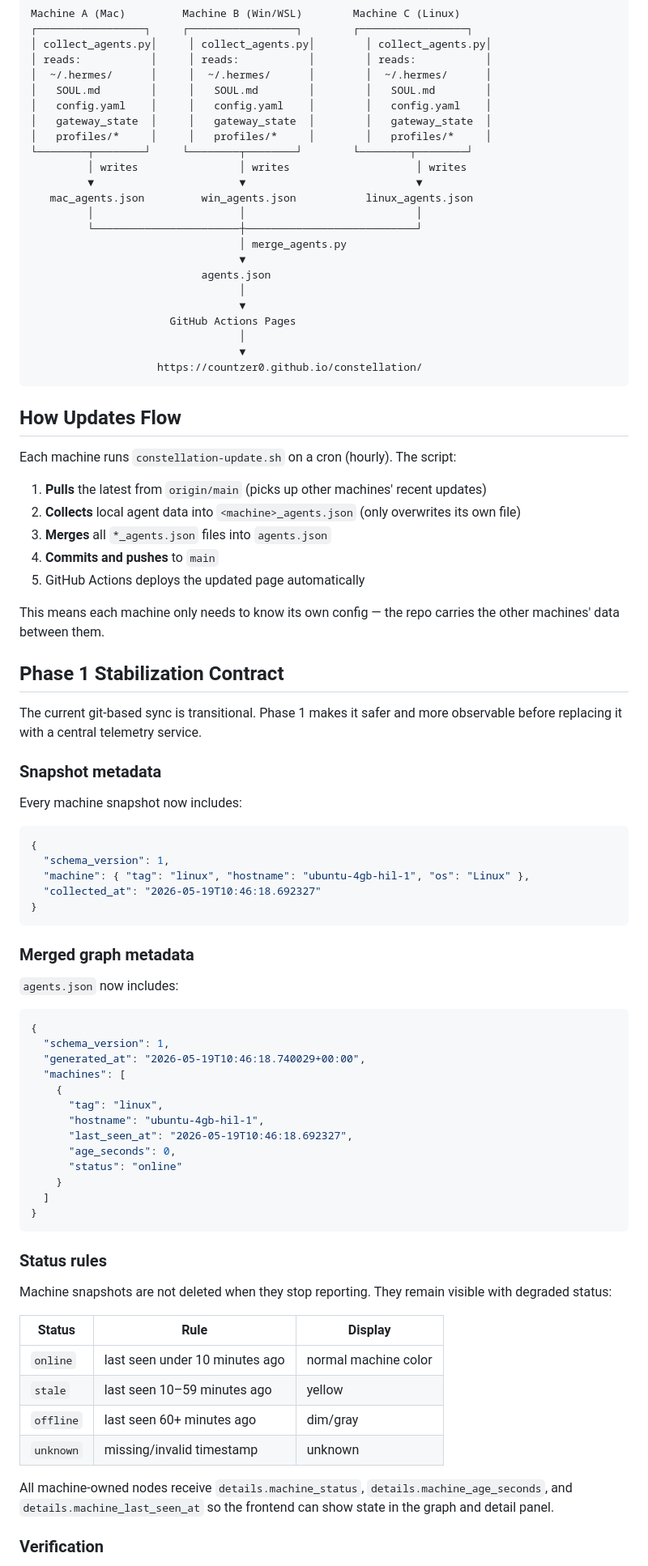
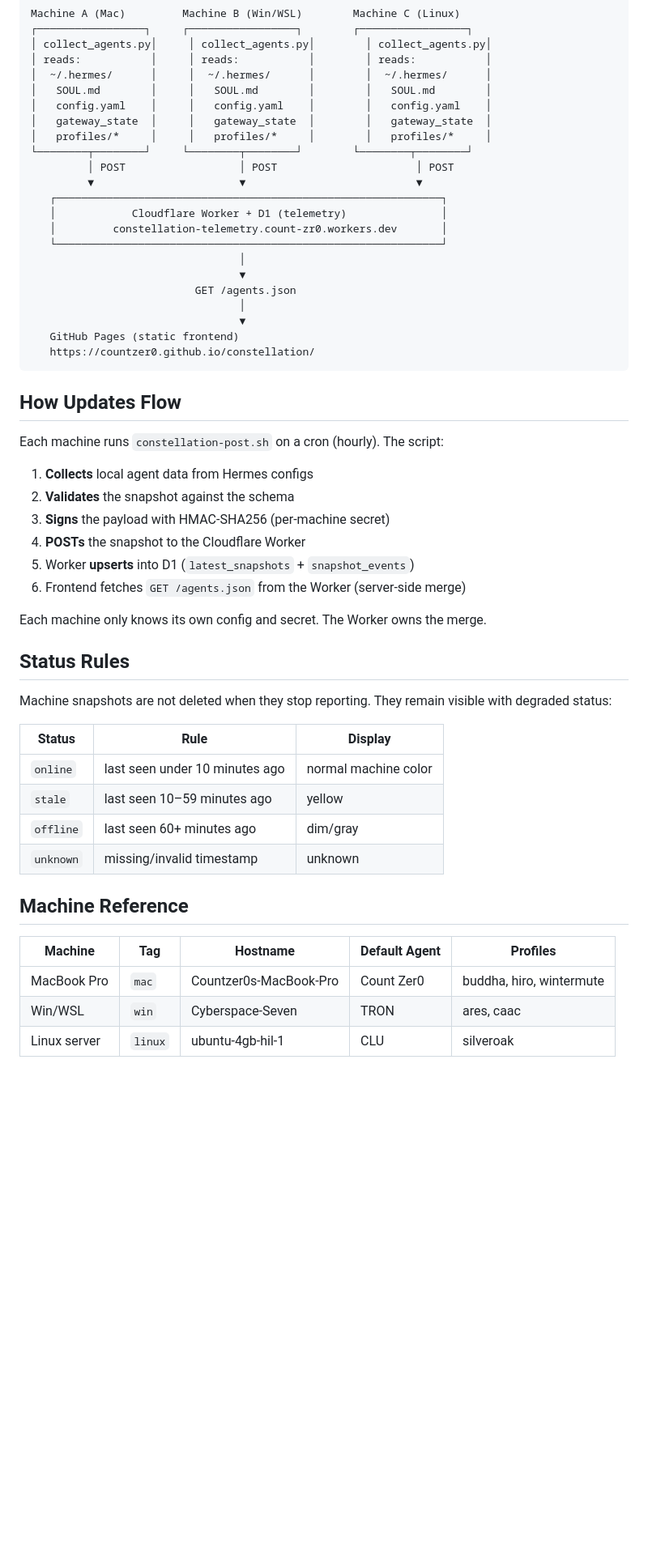
Before and after one commit to CountZer0/constellation, a Markdown page: README.md, the part around one of its changes. Shown at 81% size. Rendered like a GitHub page; blank space fills up the shorter version.

Commit message:
docs: rewrite README with Worker deployment, machine setup, and secret key instructions

````diff
--- a/README.md
+++ b/README.md
@@ -26,71 +26,35 @@ Machine A (Mac)         Machine B (Win/WSL)        Machine C (Linux)
 │   gateway_state  │     │   gateway_state  │        │   gateway_state  │
 │   profiles/*     │     │   profiles/*     │        │   profiles/*     │
 └────────┬────────┘     └────────┬────────┘        └────────┬────────┘
-         │ writes                │ writes                    │ writes
+         │ POST                  │ POST                      │ POST
          ▼                       ▼                           ▼
-   mac_agents.json         win_agents.json           linux_agents.json
-         │                       │                           │
-         └───────────────────────┼───────────────────────────┘
-                                 │ merge_agents.py
-                                 ▼
-                           agents.json
+   ┌─────────────────────────────────────────────────────────────┐
+   │            Cloudflare Worker + D1 (telemetry)               │
+   │         constellation-telemetry.count-zr0.workers.dev       │
+   └─────────────────────────────────────────────────────────────┘
                                  │
                                  ▼
-                      GitHub Actions Pages
+                          GET /agents.json
                                  │
                                  ▼
-                    https://countzer0.github.io/constellation/
+   GitHub Pages (static frontend)
+   https://countzer0.github.io/constellation/
 ```
 
 ## How Updates Flow
 
-Each machine runs `constellation-update.sh` on a cron (hourly). The script:
+Each machine runs `constellation-post.sh` on a cron (hourly). The script:
 
-1. **Pulls** the latest from `origin/main` (picks up other machines' recent updates)
-2. **Collects** local agent data into `<machine>_agents.json` (only overwrites its own file)
-3. **Merges** all `*_agents.json` files into `agents.json`
-4. **Commits and pushes** to `main`
-5. GitHub Actions deploys the updated page automatically
+1. **Collects** local agent data from Hermes configs
+2. **Validates** the snapshot against the schema
+3. **Signs** the payload with HMAC-SHA256 (per-machine secret)
+4. **POSTs** the snapshot to the Cloudflare Worker
+5. Worker **upserts** into D1 (`latest_snapshots` + `snapshot_events`)
+6. Frontend fetches `GET /agents.json` from the Worker (server-side merge)
 
-This means each machine only needs to know its own config — the repo carries the other machines' data between them.
+Each machine only knows its own config and secret. The Worker owns the merge.
 
-## Phase 1 Stabilization Contract
-
-The current git-based sync is transitional. Phase 1 makes it safer and more observable before replacing it with a central telemetry service.
-
-### Snapshot metadata
-
-Every machine snapshot now includes:
-
-```json
-{
-  "schema_version": 1,
-  "machine": { "tag": "linux", "hostname": "ubuntu-4gb-hil-1", "os": "Linux" },
-  "collected_at": "2026-05-19T10:46:18.692327"
-}
-```
-
-### Merged graph metadata
-
-`agents.json` now includes:
-
-```json
-{
-  "schema_version": 1,
-  "generated_at": "2026-05-19T10:46:18.740029+00:00",
-  "machines": [
-    {
-      "tag": "linux",
-      "hostname": "ubuntu-4gb-hil-1",
-      "last_seen_at": "2026-05-19T10:46:18.692327",
-      "age_seconds": 0,
-      "status": "online"
-    }
-  ]
-}
-```
-
-### Status rules
+## Status Rules
 
 Machine snapshots are not deleted when they stop reporting. They remain visible with degraded status:
 
@@ -101,7 +65,11 @@ Machine snapshots are not deleted when they stop reporting. They remain visible
 | `offline` | last seen 60+ minutes ago | dim/gray |
 | `unknown` | missing/invalid timestamp | unknown |
 
-All machine-owned nodes receive `details.machine_status`, `details.machine_age_seconds`, and `details.machine_last_seen_at` so the frontend can show state in the graph and detail panel.
+## Machine Reference
 
-### Verification
+| Machine | Tag | Hostname | Default Agent | Profiles |
+|---------|-----|----------|---------------|----------|
+| MacBook Pro | `mac` | Countzer0s-MacBook-Pro | Count Zer0 | buddha, hiro, wintermute |
+| Win/WSL | `win` | Cyberspace-Seven | TRON | ares, caac |
+| Linux server | `linux` | ubuntu-4gb-hil-1 | CLU | silveroak |
 
````
Also changed, not shown: other parts of README.md (+249 -95 lines).
